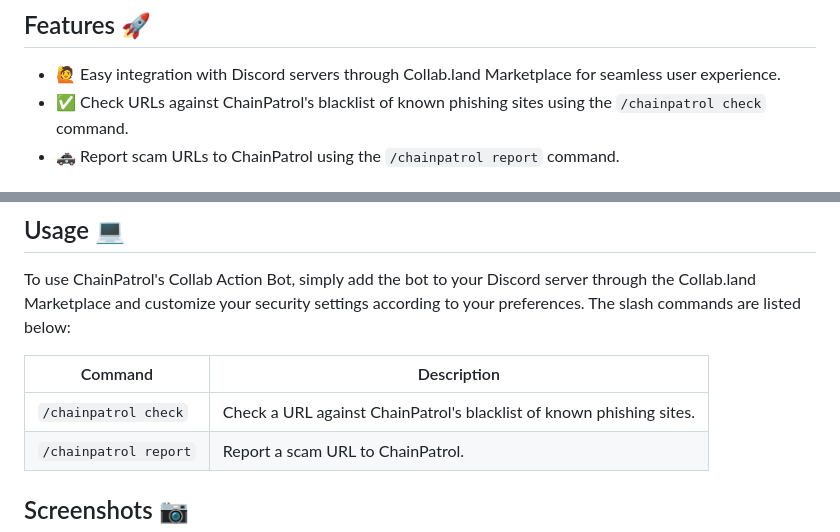
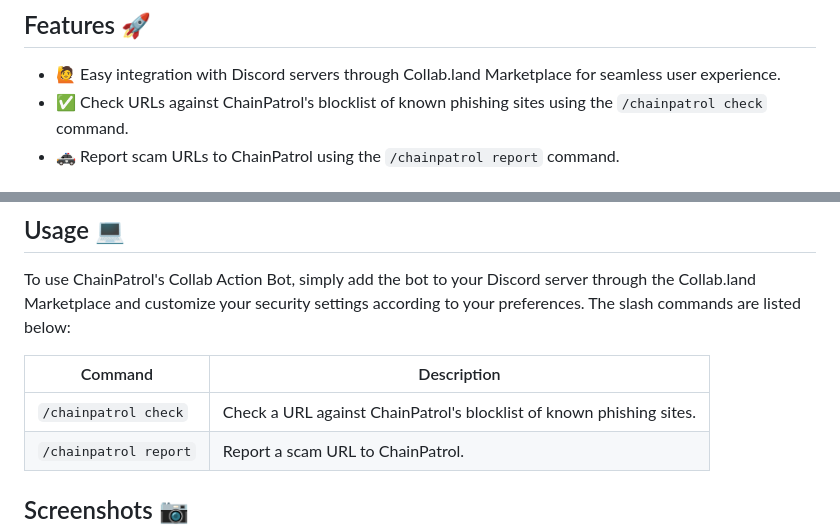
Before and after one commit to chainpatrol/collab-action, a Markdown page: README.md, 2 parts joined by grey strips. Rendered like a GitHub page.

```diff
--- a/README.md
+++ b/README.md
@@ -25,7 +25,7 @@ servers
 
 - :raising_hand: Easy integration with Discord servers through Collab.land
   Marketplace for seamless user experience.
-- :white_check_mark: Check URLs against ChainPatrol's blacklist of known
+- :white_check_mark: Check URLs against ChainPatrol's blocklist of known
   phishing sites using the `/chainpatrol check` command.
 - :police_car: Report scam URLs to ChainPatrol using the `/chainpatrol report`
   command.
@@ -47,7 +47,7 @@ according to your preferences. The slash commands are listed below:
 
 | Command               | Description                                                          |
 | --------------------- | -------------------------------------------------------------------- |
-| `/chainpatrol check`  | Check a URL against ChainPatrol's blacklist of known phishing sites. |
+| `/chainpatrol check`  | Check a URL against ChainPatrol's blocklist of known phishing sites. |
 | `/chainpatrol report` | Report a scam URL to ChainPatrol.                                    |
 
 ## Screenshots :camera:
```
